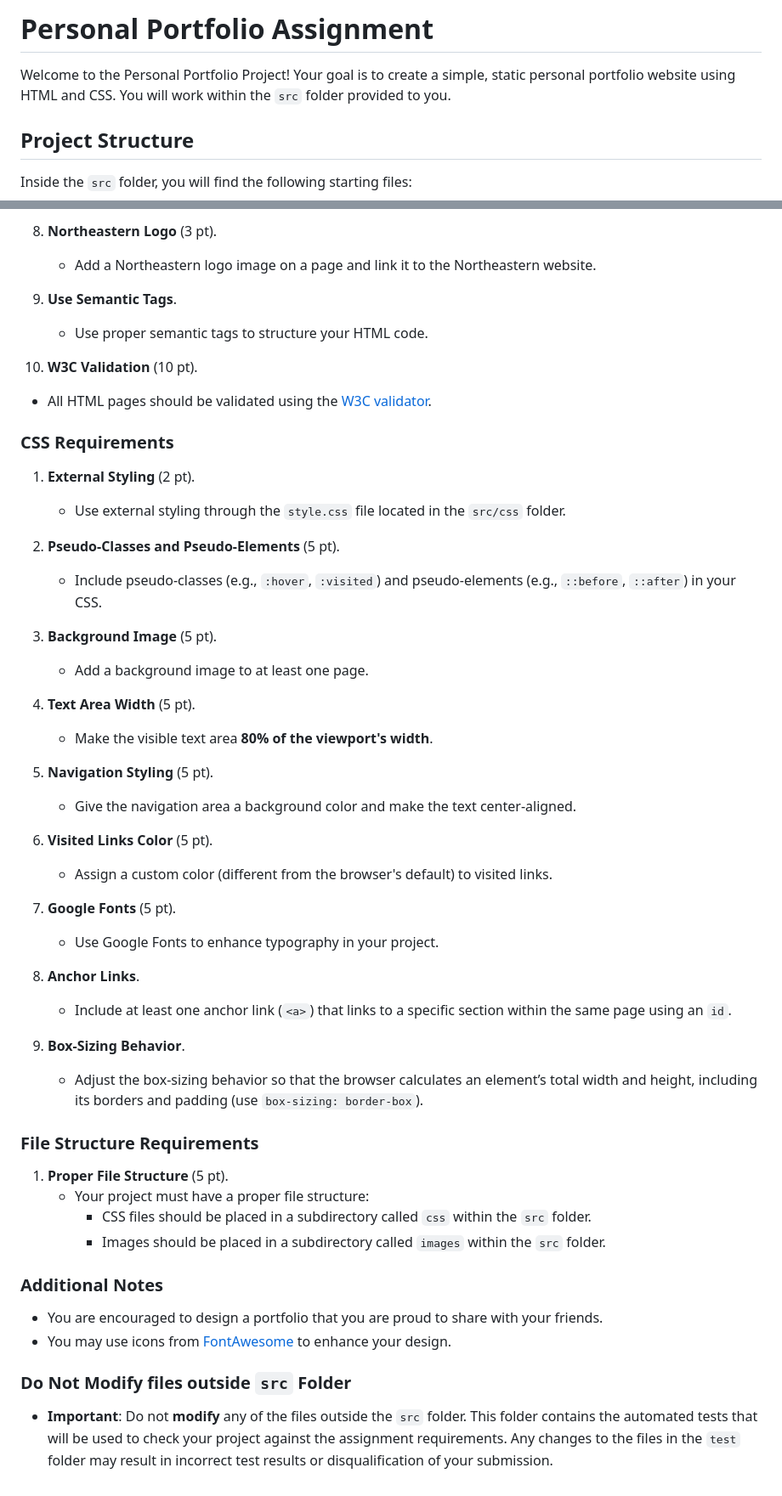
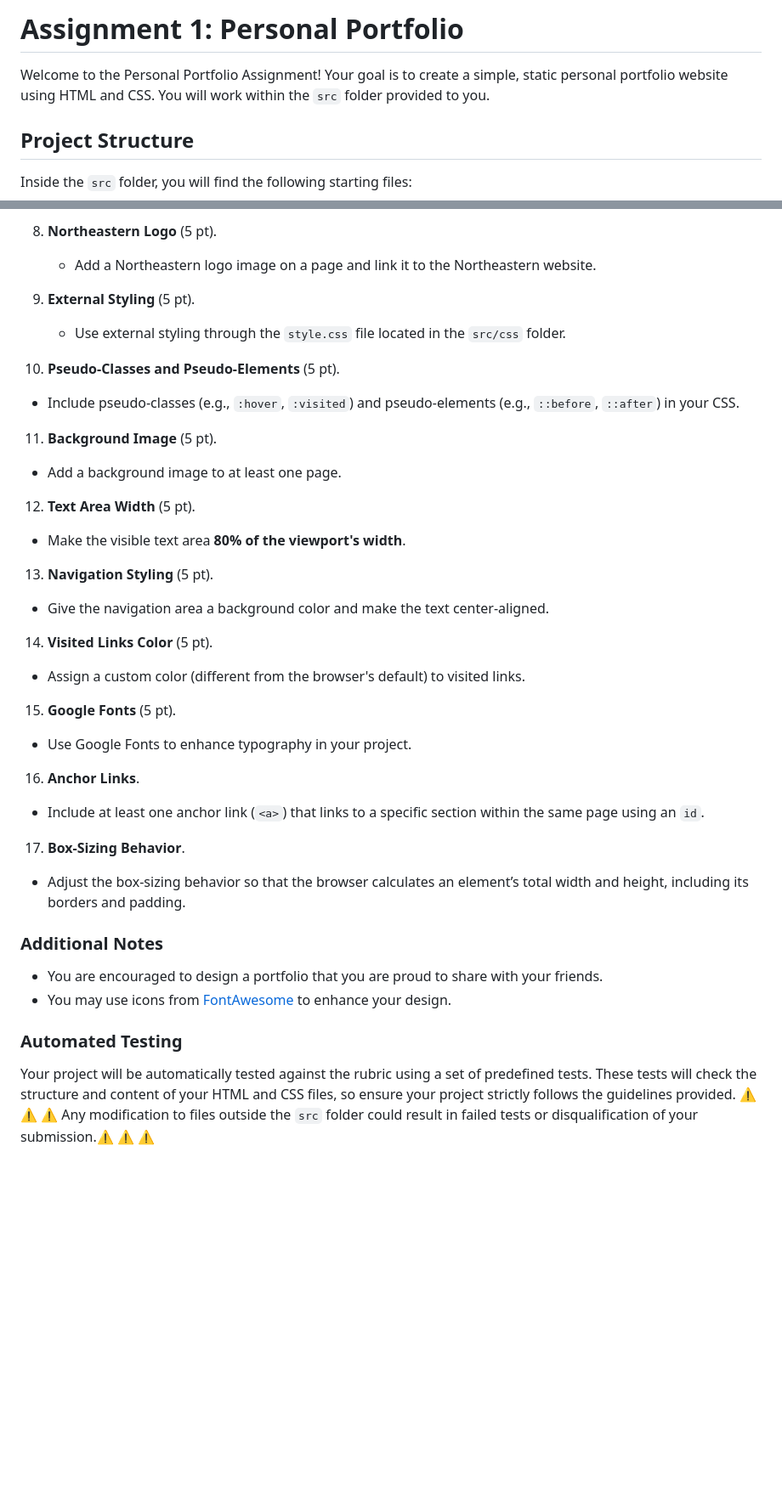
Before and after one commit to SeanXLChen/CS5610-Fall2024-Vancouver-Assignment1-Template, a Markdown page: README.md, 2 parts joined by grey strips. Shown: that part at 85% size. Rendered like a GitHub page; blank space fills up the shorter version.

```diff
--- a/README.md
+++ b/README.md
@@ -1,6 +1,6 @@
-# Personal Portfolio Assignment
+# Assignment 1: Personal Portfolio
 
-Welcome to the Personal Portfolio Project! Your goal is to create a simple, static personal portfolio website using HTML and CSS. You will work within the `src` folder provided to you.
+Welcome to the Personal Portfolio Assignment! Your goal is to create a simple, static personal portfolio website using HTML and CSS. You will work within the `src` folder provided to you.
 
 ## Project Structure
 
@@ -84,54 +86,39 @@ For this assignment, you are expected to create a personal portfolio website. Be
 
-8. **Northeastern Logo** (3 pt).
+8. **Northeastern Logo** (5 pt).
    - Add a Northeastern logo image on a page and link it to the Northeastern website.
 
-9. **Use Semantic Tags**.
-   - Use proper semantic tags to structure your HTML code.
-
-10. **W3C Validation** (10 pt).
-   - All HTML pages should be validated using the [W3C validator](https://validator.w3.org/).
-
-### CSS Requirements
-
-1. **External Styling** (2 pt).
+9. **External Styling** (5 pt).
    - Use external styling through the `style.css` file located in the `src/css` folder.
 
-2. **Pseudo-Classes and Pseudo-Elements** (5 pt).
+10. **Pseudo-Classes and Pseudo-Elements** (5 pt).
    - Include pseudo-classes (e.g., `:hover`, `:visited`) and pseudo-elements (e.g., `::before`, `::after`) in your CSS.
 
-3. **Background Image** (5 pt).
+11. **Background Image** (5 pt).
    - Add a background image to at least one page.
 
-4. **Text Area Width** (5 pt).
+12. **Text Area Width** (5 pt).
    - Make the visible text area **80% of the viewport's width**.
 
-5. **Navigation Styling** (5 pt).
+13. **Navigation Styling** (5 pt).
    - Give the navigation area a background color and make the text center-aligned.
 
-6. **Visited Links Color** (5 pt).
+14. **Visited Links Color** (5 pt).
    - Assign a custom color (different from the browser's default) to visited links.
 
-7. **Google Fonts** (5 pt).
+15. **Google Fonts** (5 pt).
    - Use Google Fonts to enhance typography in your project.
 
-8. **Anchor Links**.
+16. **Anchor Links**.
    - Include at least one anchor link (`<a>`) that links to a specific section within the same page using an `id`.
 
-9. **Box-Sizing Behavior**.
-   - Adjust the box-sizing behavior so that the browser calculates an element’s total width and height, including its borders and padding (use `box-sizing: border-box`).
-
-### File Structure Requirements
-
-1. **Proper File Structure** (5 pt).
-   - Your project must have a proper file structure:
-     - CSS files should be placed in a subdirectory called `css` within the `src` folder.
-     - Images should be placed in a subdirectory called `images` within the `src` folder.
+17. **Box-Sizing Behavior**.
+   - Adjust the box-sizing behavior so that the browser calculates an element’s total width and height, including its borders and padding.
 
 ### Additional Notes
 
 - You are encouraged to design a portfolio that you are proud to share with your friends.
 - You may use icons from [FontAwesome](https://fontawesome.com/) to enhance your design.
 
+### Automated Testing
 
-### Do Not Modify files outside `src` Folder
-  - **Important**: Do not **modify** any of the files outside the `src` folder. This folder contains the automated tests that will be used to check your project against the assignment requirements. Any changes to the files in the `test` folder may result in incorrect test results or disqualification of your submission.
+Your project will be automatically tested against the rubric using a set of predefined tests. These tests will check the structure and content of your HTML and CSS files, so ensure your project strictly follows the guidelines provided. :warning: :warning: :warning: Any modification to files outside the `src` folder could result in failed tests or disqualification of your submission.:warning: :warning: :warning:
```
Also changed, not shown: other parts of README.md (+26 -24 lines).
